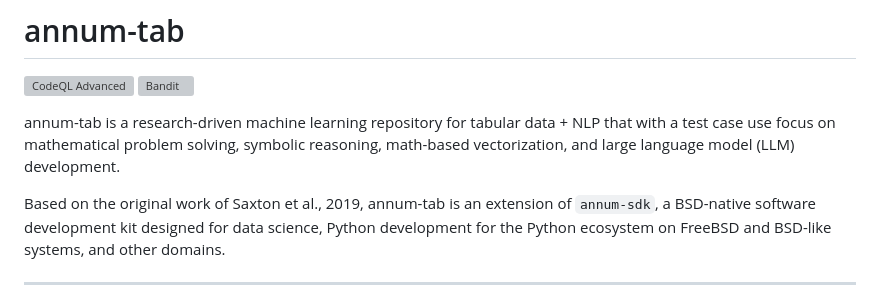
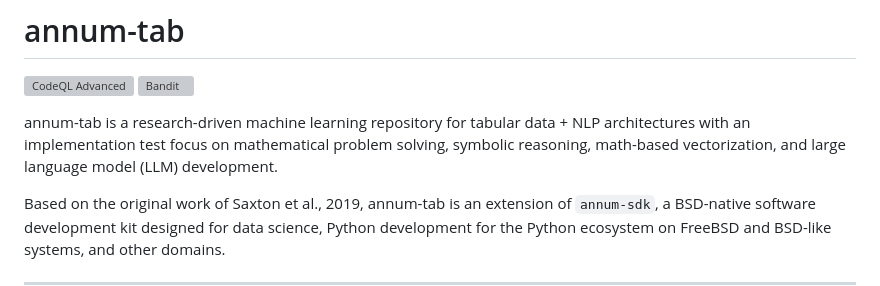
Before and after one commit to rcghpge/annum-tab, a Markdown page: README.md, the part around the change. Drawn GitHub-style; grey boxes are pictures that could not be loaded.

```diff
--- a/README.md
+++ b/README.md
@@ -3,7 +3,7 @@
 [![CodeQL Advanced](https://github.com/rcghpge/annum-tab/actions/workflows/codeql.yml/badge.svg)](https://github.com/rcghpge/annum-tab/actions/workflows/codeql.yml)
 [![Bandit](https://github.com/rcghpge/annum-tab/actions/workflows/bandit.yml/badge.svg)](https://github.com/rcghpge/annum-tab/actions/workflows/bandit.yml)
 
-annum-tab is a research-driven machine learning repository for tabular data + NLP that with a test case use focus on mathematical problem solving, symbolic reasoning, math-based vectorization, and large language model (LLM) development.
+annum-tab is a research-driven machine learning repository for tabular data + NLP architectures with an implementation test focus on mathematical problem solving, symbolic reasoning, math-based vectorization, and large language model (LLM) development.
 
 Based on the original work of Saxton et al., 2019, annum-tab is an extension of `annum-sdk`, a BSD-native software development kit designed for data science, Python development for the Python ecosystem on FreeBSD and BSD-like systems, and other domains.
 
```
